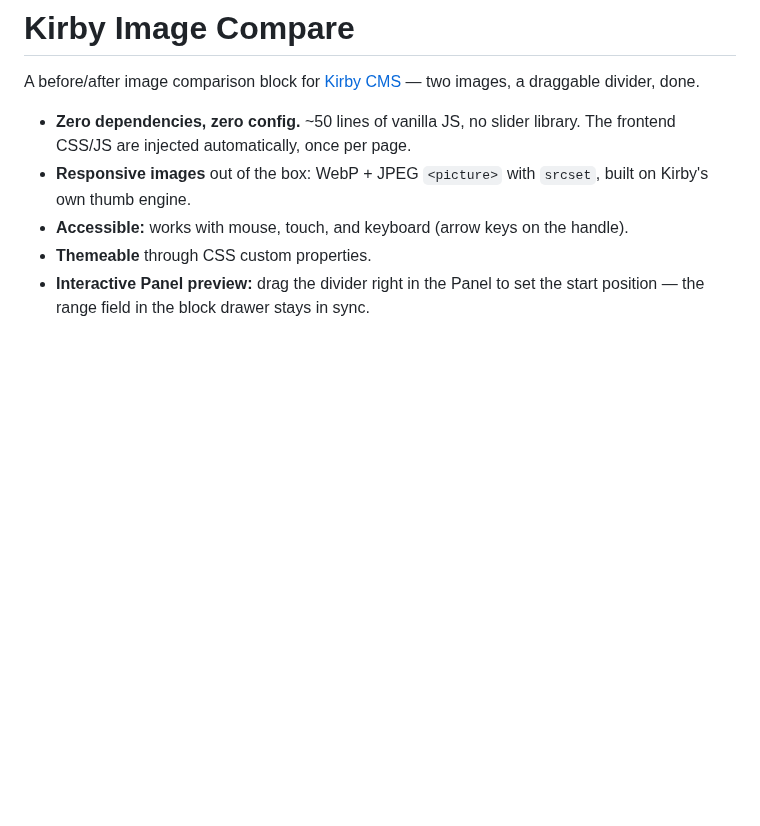
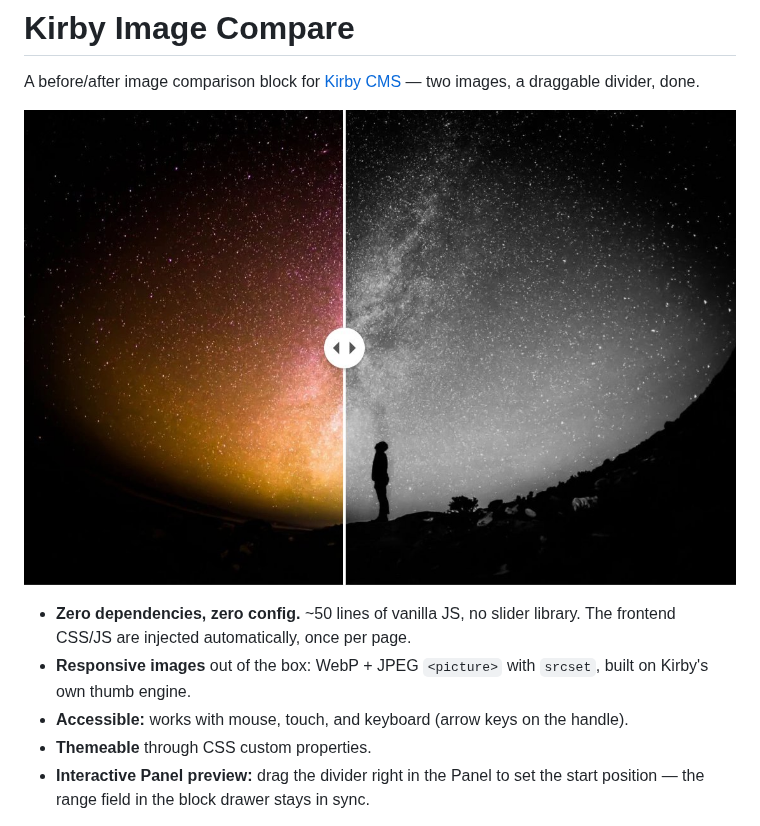
Before and after one commit to sigtrygg-space/kirby-image-compare, a Markdown page: README.md, the part around the change. Drawn GitHub-style; pictures changed too: .github/screenshot.jpg (added); blank space fills up the shorter version.

Commit message:
Add a screenshot to the README
Co-Authored-By: Claude Fable 5 <noreply@anthropic.com>

```diff
--- a/README.md
+++ b/README.md
@@ -2,6 +2,8 @@
 
 A before/after image comparison block for [Kirby CMS](https://getkirby.com) —
 two images, a draggable divider, done.
+
+![Before/after comparison slider](.github/screenshot.jpg)
 
 - **Zero dependencies, zero config.** ~50 lines of vanilla JS, no slider
   library. The frontend CSS/JS are injected automatically, once per page.
```
